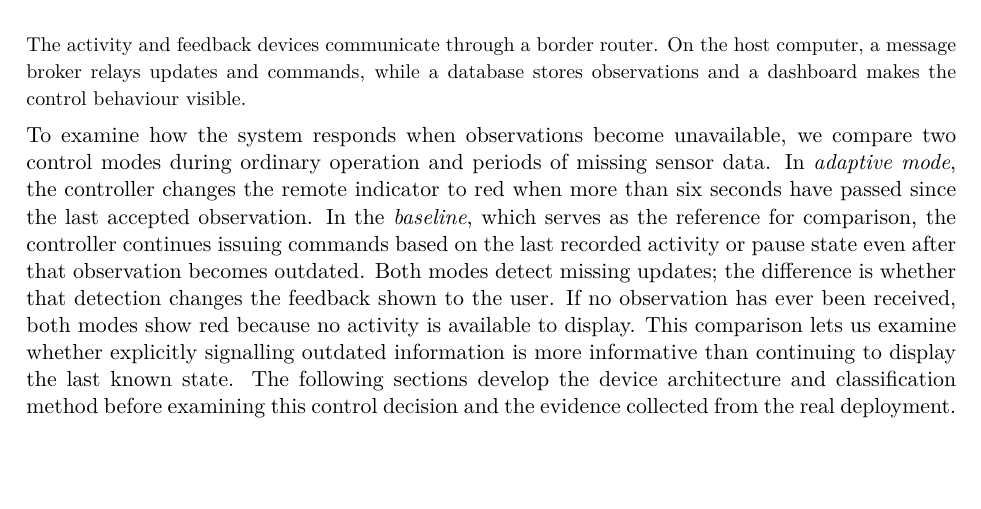
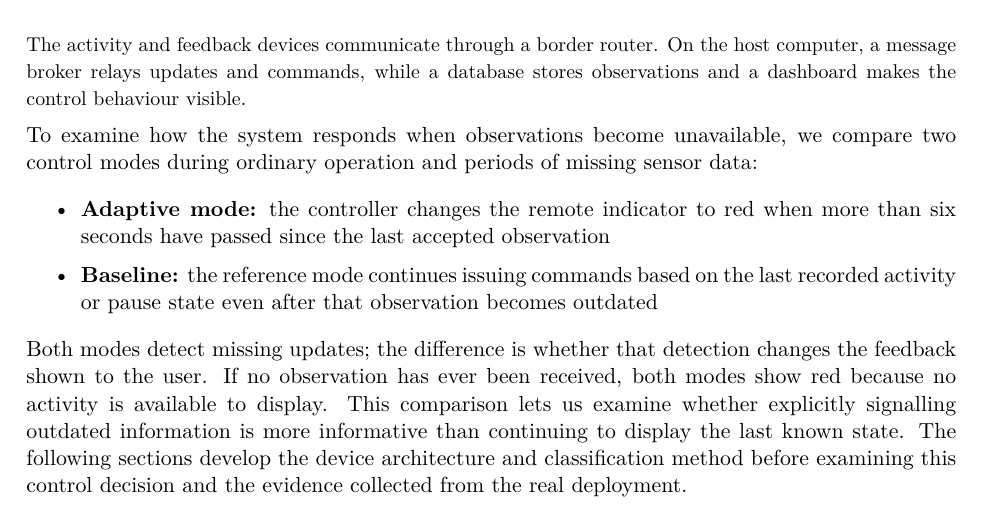
Before and after one commit to martinaspeciale/activitylink-iot, a LaTeX document (docs/report/ActivityLink_Report.tex): part of page 3 of 10, cut so that both start at the same text, the shorter picture padded with empty space. Compiled offline with pdfLaTeX.

Commit message:
Use brief bullets to compare control modes

```diff
--- a/docs/report/ActivityLink_Report.tex
+++ b/docs/report/ActivityLink_Report.tex
@@ -63,7 +63,18 @@ To make this behaviour reproducible, sensing is simulated with numerical descrip
 \end{center}
 {\small The activity and feedback devices communicate through a border router. On the host computer, a message broker relays updates and commands, while a database stores observations and a dashboard makes the control behaviour visible.}
 
-To examine how the system responds when observations become unavailable, we compare two control modes during ordinary operation and periods of missing sensor data. In \emph{adaptive mode}, the controller changes the remote indicator to red when more than six seconds have passed since the last accepted observation. In the \emph{baseline}, which serves as the reference for comparison, the controller continues issuing commands based on the last recorded activity or pause state even after that observation becomes outdated. Both modes detect missing updates; the difference is whether that detection changes the feedback shown to the user. If no observation has ever been received, both modes show red because no activity is available to display. This comparison lets us examine whether explicitly signalling outdated information is more informative than continuing to display the last known state. The following sections develop the device architecture and classification method before examining this control decision and the evidence collected from the real deployment.
+To examine how the system responds when observations become unavailable, we compare two control modes during ordinary operation and periods of missing sensor data:
+\begingroup
+\setlength{\topsep}{2pt}
+\setlength{\partopsep}{0pt}
+\begin{itemize}
+\setlength{\itemsep}{2pt}
+\setlength{\parsep}{0pt}
+\item \textbf{Adaptive mode:} the controller changes the remote indicator to red when more than six seconds have passed since the last accepted observation
+\item \textbf{Baseline:} the reference mode continues issuing commands based on the last recorded activity or pause state even after that observation becomes outdated
+\end{itemize}
+\endgroup
+Both modes detect missing updates; the difference is whether that detection changes the feedback shown to the user. If no observation has ever been received, both modes show red because no activity is available to display. This comparison lets us examine whether explicitly signalling outdated information is more informative than continuing to display the last known state. The following sections develop the device architecture and classification method before examining this control decision and the evidence collected from the real deployment.
 \clearpage
 \reportsection{Devices, network and firmware}
 The three roles introduced above are implemented on nRF52840 USB dongles, small boards containing a microcontroller and a low-power radio. The activity node is referred to as HAR, for \emph{human activity recognition}, while the feedback node acts as an actuator by changing its light in response to commands. The border router provides the connection between this device network and the host computer; it does not classify activities or run the control application.
```
Also changed, not shown: ActivityLink_Report.pdf, 1 other file.
